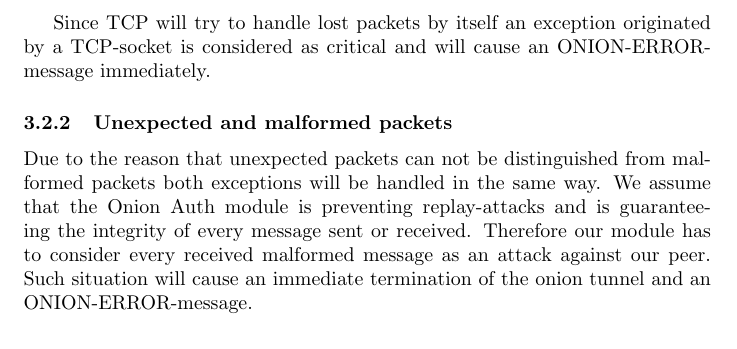
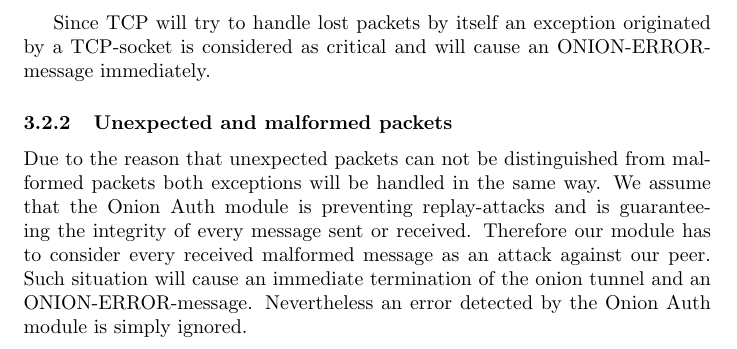
Before and after one commit to jmstark/16onions, a LaTeX document (docs/reports/interim_report.tex): part of page 7 of 7, cut so that both start at the same text. Compiled offline with pdfLaTeX.

Commit message:
Improve interim report

```diff
--- a/docs/reports/interim_report.tex
+++ b/docs/reports/interim_report.tex
@@ -211,6 +211,7 @@ exceptions will be handled in the same way. We assume that the Onion Auth module
 replay-attacks and is guaranteeing the integrity of every message sent or received. Therefore our
 module has to consider every received malformed message as an attack against our peer. Such
 situation will cause an immediate termination of the onion tunnel and an ONION-ERROR-message.
+Nevertheless an error detected by the Onion Auth module is simply ignored.
 
 \end{document}
 \grid
```
Also changed, not shown: docs/reports/interim_report.pdf.
